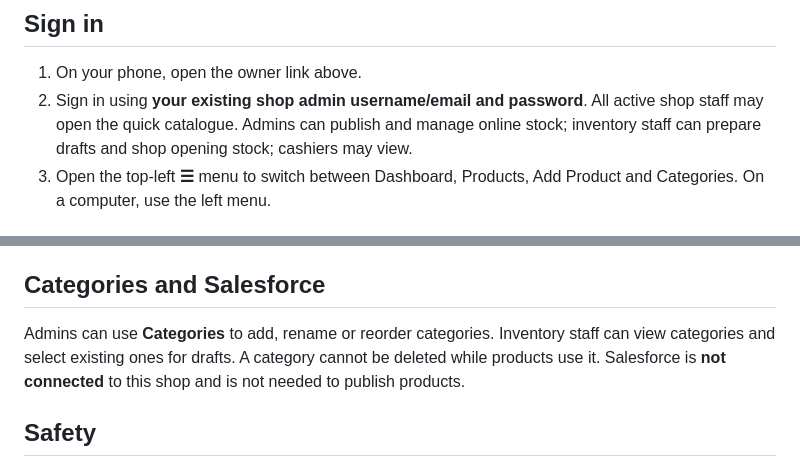
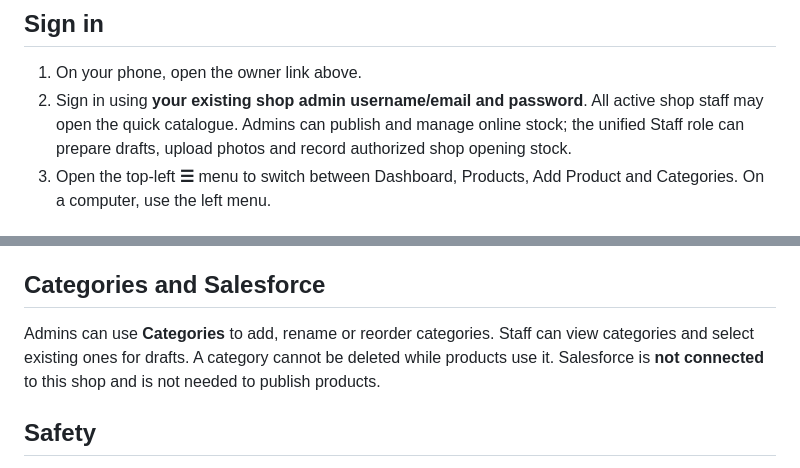
Before and after one commit to jofalinJ/rainbow, a Markdown page: ADMIN_GUIDE.md, 2 parts joined by grey strips. Rendered like a GitHub page.

Commit message:
fix(staff): align ADMIN_GUIDE.md with unified staff role permissions

```diff
--- a/ADMIN_GUIDE.md
+++ b/ADMIN_GUIDE.md
@@ -7,7 +7,7 @@ The developer must first apply `supabase/migrations/20261110213000_owner_quick_p
 
 ## Sign in
 1. On your phone, open the owner link above.
-2. Sign in using **your existing shop admin username/email and password**. All active shop staff may open the quick catalogue. Admins can publish and manage online stock; inventory staff can prepare drafts and shop opening stock; cashiers may view.
+2. Sign in using **your existing shop admin username/email and password**. All active shop staff may open the quick catalogue. Admins can publish and manage online stock; the unified Staff role can prepare drafts, upload photos and record authorized shop opening stock.
 3. Open the top-left **☰** menu to switch between Dashboard, Products, Add Product and Categories. On a computer, use the left menu.
 
 ## Add and publish a product
@@ -29,7 +29,7 @@ The developer must first apply `supabase/migrations/20261110213000_owner_quick_p
 Check that it has **a photo, price above ₹0, a published listing and available Online Store stock**. The dashboard shows published-but-out-of-stock products. Physical-shop stock alone is not online availability. Use **Inventory** to resolve transfers or reservations. If the screen reports insufficient stock, do not invent quantities—check the actual shop inventory.
 
 ## Categories and Salesforce
-Admins can use **Categories** to add, rename or reorder categories. Inventory staff can view categories and select existing ones for drafts. A category cannot be deleted while products use it. Salesforce is **not connected** to this shop and is not needed to publish products.
+Admins can use **Categories** to add, rename or reorder categories. Staff can view categories and select existing ones for drafts. A category cannot be deleted while products use it. Salesforce is **not connected** to this shop and is not needed to publish products.
 
 ## Safety
 Never share your admin password. Do not press Publish twice while a save is in progress. If your connection drops, return to **Products** and check for the newly saved code before attempting another product. Customer payments are handled separately by the existing verified Razorpay checkout system.
```
